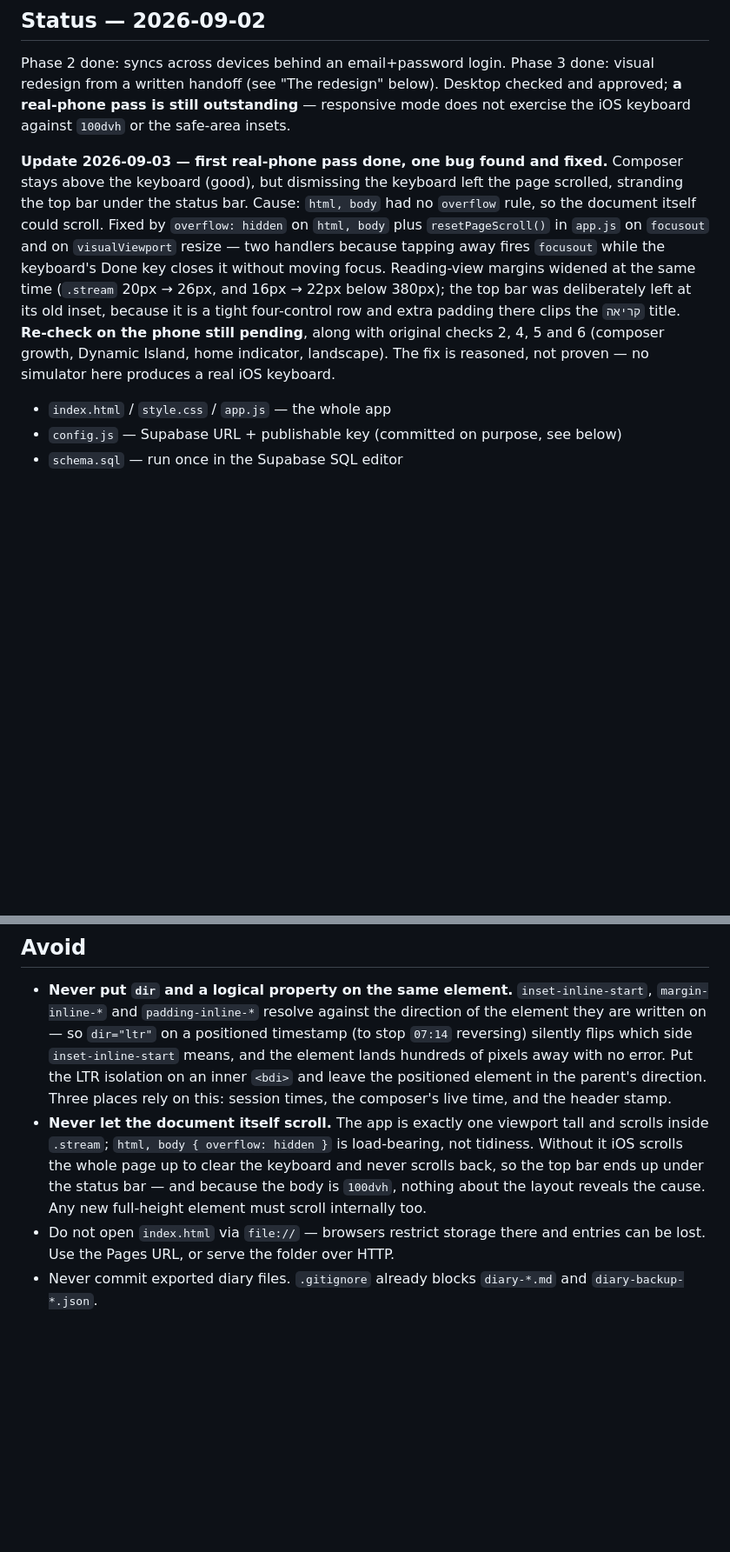
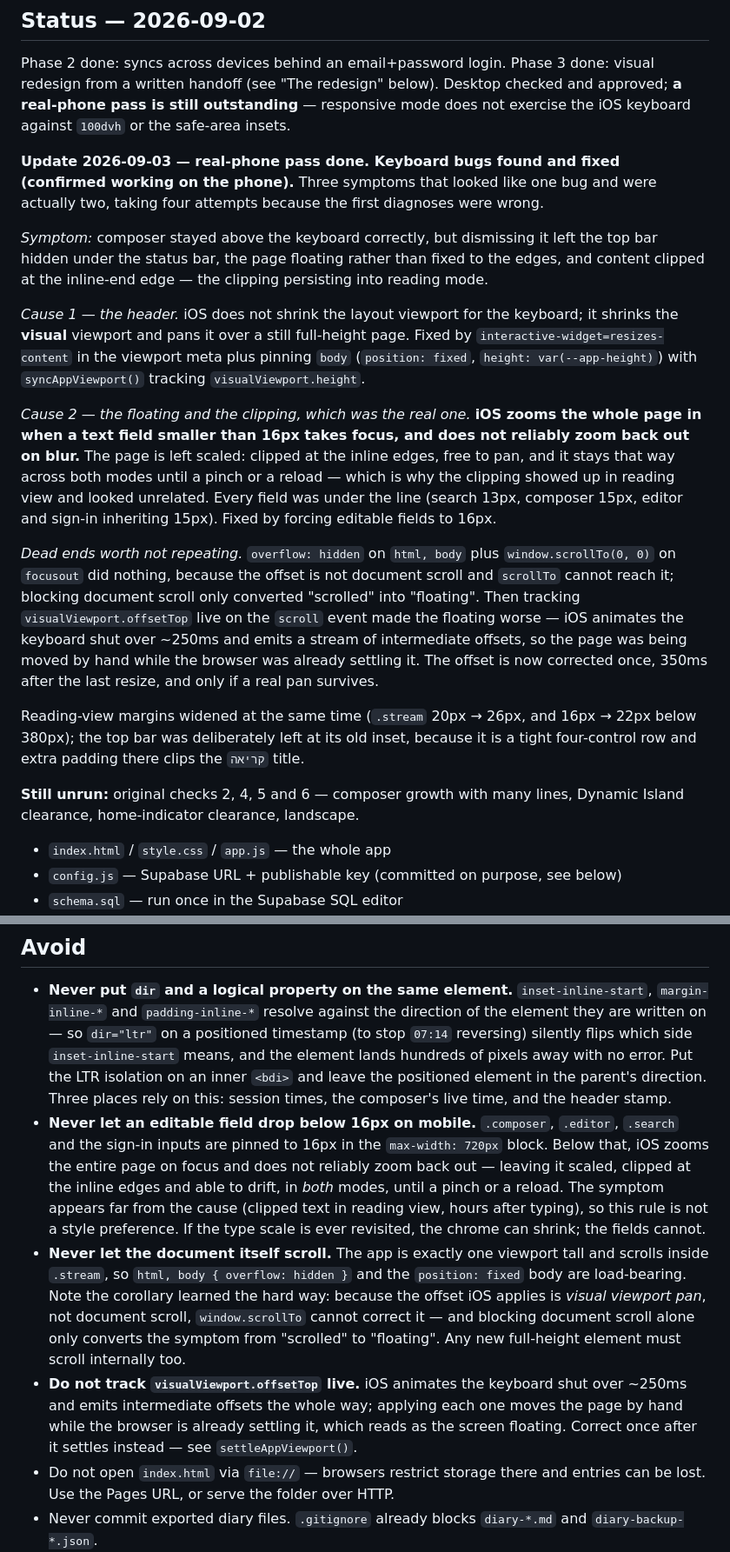
Before and after one commit to LirazAxelrad100/Diary, a Markdown page: CLAUDE.md, 2 parts joined by grey strips. Shown at 87% size. GitHub-like rendering; blank space fills up the shorter version.

Commit message:
Document iOS keyboard and zoom fixes

```diff
--- a/CLAUDE.md
+++ b/CLAUDE.md
@@ -22,20 +22,46 @@ below). Desktop checked and approved; **a real-phone pass is still outstanding**
 — responsive mode does not exercise the iOS keyboard against `100dvh` or the
 safe-area insets.
 
-**Update 2026-09-03 — first real-phone pass done, one bug found and fixed.**
-Composer stays above the keyboard (good), but dismissing the keyboard left the
-page scrolled, stranding the top bar under the status bar. Cause: `html, body`
-had no `overflow` rule, so the document itself could scroll. Fixed by
-`overflow: hidden` on `html, body` plus `resetPageScroll()` in `app.js` on
-`focusout` and on `visualViewport` resize — two handlers because tapping away
-fires `focusout` while the keyboard's Done key closes it without moving focus.
+**Update 2026-09-03 — real-phone pass done. Keyboard bugs found and fixed
+(confirmed working on the phone).** Three symptoms that looked like one bug and
+were actually two, taking four attempts because the first diagnoses were wrong.
+
+*Symptom:* composer stayed above the keyboard correctly, but dismissing it left
+the top bar hidden under the status bar, the page floating rather than fixed to
+the edges, and content clipped at the inline-end edge — the clipping persisting
+into reading mode.
+
+*Cause 1 — the header.* iOS does not shrink the layout viewport for the
+keyboard; it shrinks the **visual** viewport and pans it over a still
+full-height page. Fixed by `interactive-widget=resizes-content` in the viewport
+meta plus pinning `body` (`position: fixed`, `height: var(--app-height)`) with
+`syncAppViewport()` tracking `visualViewport.height`.
+
+*Cause 2 — the floating and the clipping, which was the real one.* **iOS zooms
+the whole page in when a text field smaller than 16px takes focus, and does not
+reliably zoom back out on blur.** The page is left scaled: clipped at the
+inline edges, free to pan, and it stays that way across both modes until a
+pinch or a reload — which is why the clipping showed up in reading view and
+looked unrelated. Every field was under the line (search 13px, composer 15px,
+editor and sign-in inheriting 15px). Fixed by forcing editable fields to 16px.
+
+*Dead ends worth not repeating.* `overflow: hidden` on `html, body` plus
+`window.scrollTo(0, 0)` on `focusout` did nothing, because the offset is not
+document scroll and `scrollTo` cannot reach it; blocking document scroll only
+converted "scrolled" into "floating". Then tracking `visualViewport.offsetTop`
+live on the `scroll` event made the floating worse — iOS animates the keyboard
+shut over ~250ms and emits a stream of intermediate offsets, so the page was
+being moved by hand while the browser was already settling it. The offset is
+now corrected once, 350ms after the last resize, and only if a real pan
+survives.
+
 Reading-view margins widened at the same time (`.stream` 20px → 26px, and 16px
 → 22px below 380px); the top bar was deliberately left at its old inset,
 because it is a tight four-control row and extra padding there clips the
-`קריאה` title. **Re-check on the phone still pending**, along with original
-checks 2, 4, 5 and 6 (composer growth, Dynamic Island, home indicator,
-landscape). The fix is reasoned, not proven — no simulator here produces a real
-iOS keyboard.
+`קריאה` title.
+
+**Still unrun:** original checks 2, 4, 5 and 6 — composer growth with many
+lines, Dynamic Island clearance, home-indicator clearance, landscape.
 
 - `index.html` / `style.css` / `app.js` — the whole app
 - `config.js` — Supabase URL + publishable key (committed on purpose, see below)
@@ -148,12 +174,26 @@ Worth re-checking with the designer if the look is ever revisited:
   no error. Put the LTR isolation on an inner `<bdi>` and leave the positioned
   element in the parent's direction. Three places rely on this: session times,
   the composer's live time, and the header stamp.
+- **Never let an editable field drop below 16px on mobile.** `.composer`,
+  `.editor`, `.search` and the sign-in inputs are pinned to 16px in the
+  `max-width: 720px` block. Below that, iOS zooms the entire page on focus and
+  does not reliably zoom back out — leaving it scaled, clipped at the inline
+  edges and able to drift, in *both* modes, until a pinch or a reload. The
+  symptom appears far from the cause (clipped text in reading view, hours after
+  typing), so this rule is not a style preference. If the type scale is ever
+  revisited, the chrome can shrink; the fields cannot.
 - **Never let the document itself scroll.** The app is exactly one viewport
-  tall and scrolls inside `.stream`; `html, body { overflow: hidden }` is
-  load-bearing, not tidiness. Without it iOS scrolls the whole page up to clear
-  the keyboard and never scrolls back, so the top bar ends up under the status
-  bar — and because the body is `100dvh`, nothing about the layout reveals the
-  cause. Any new full-height element must scroll internally too.
+  tall and scrolls inside `.stream`, so `html, body { overflow: hidden }` and
+  the `position: fixed` body are load-bearing. Note the corollary learned the
+  hard way: because the offset iOS applies is *visual viewport pan*, not
+  document scroll, `window.scrollTo` cannot correct it — and blocking document
+  scroll alone only converts the symptom from "scrolled" to "floating". Any new
+  full-height element must scroll internally too.
+- **Do not track `visualViewport.offsetTop` live.** iOS animates the keyboard
+  shut over ~250ms and emits intermediate offsets the whole way; applying each
+  one moves the page by hand while the browser is already settling it, which
+  reads as the screen floating. Correct once after it settles instead — see
+  `settleAppViewport()`.
 - Do not open `index.html` via `file://` — browsers restrict storage there and
   entries can be lost. Use the Pages URL, or serve the folder over HTTP.
 - Never commit exported diary files. `.gitignore` already blocks
```
